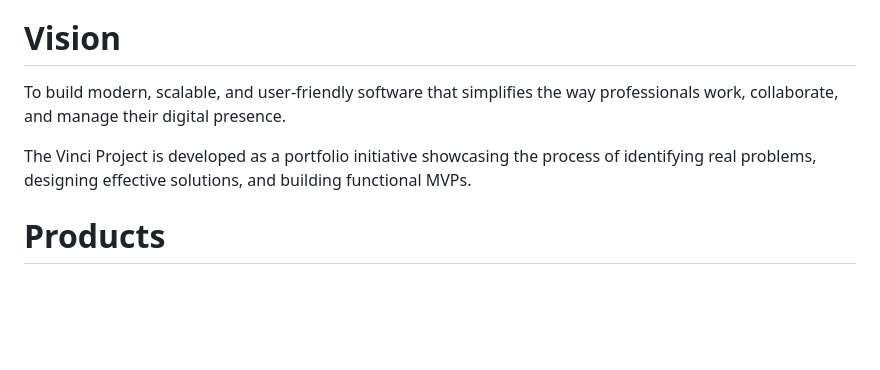
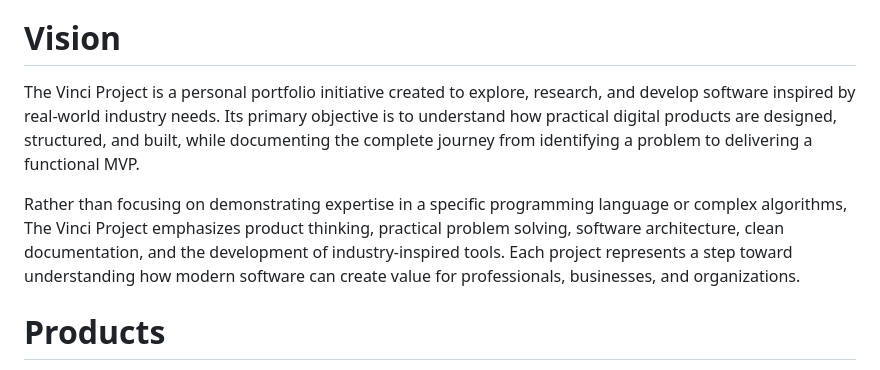
Before and after one commit to DevloperRPS/The-Vinci-Project, a Markdown page: README.md, the part around the change. GitHub-like rendering; blank space fills up the shorter version.

```diff
--- a/README.md
+++ b/README.md
@@ -6,9 +6,9 @@ Each product within the Vinci ecosystem focuses on a specific problem while main
 
 # Vision
 
-To build modern, scalable, and user-friendly software that simplifies the way professionals work, collaborate, and manage their digital presence.
+The Vinci Project is a personal portfolio initiative created to explore, research, and develop software inspired by real-world industry needs. Its primary objective is to understand how practical digital products are designed, structured, and built, while documenting the complete journey from identifying a problem to delivering a functional MVP.
 
-The Vinci Project is developed as a portfolio initiative showcasing the process of identifying real problems, designing effective solutions, and building functional MVPs.
+Rather than focusing on demonstrating expertise in a specific programming language or complex algorithms, The Vinci Project emphasizes product thinking, practical problem solving, software architecture, clean documentation, and the development of industry-inspired tools. Each project represents a step toward understanding how modern software can create value for professionals, businesses, and organizations.
 
 # Products
 
```
